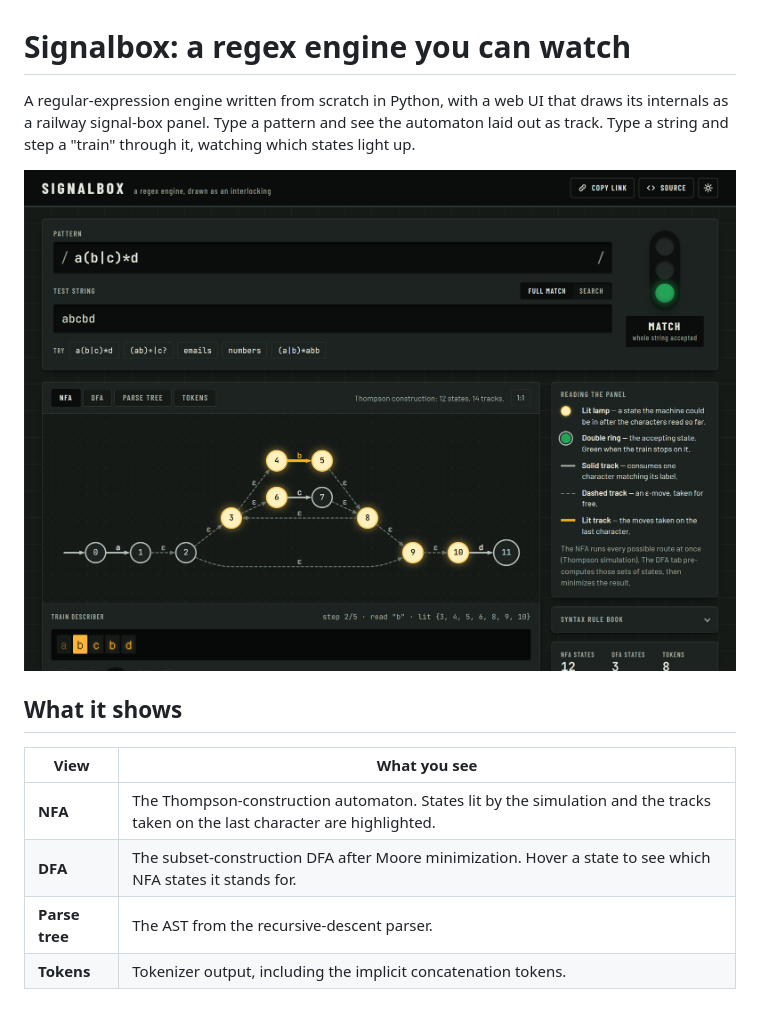
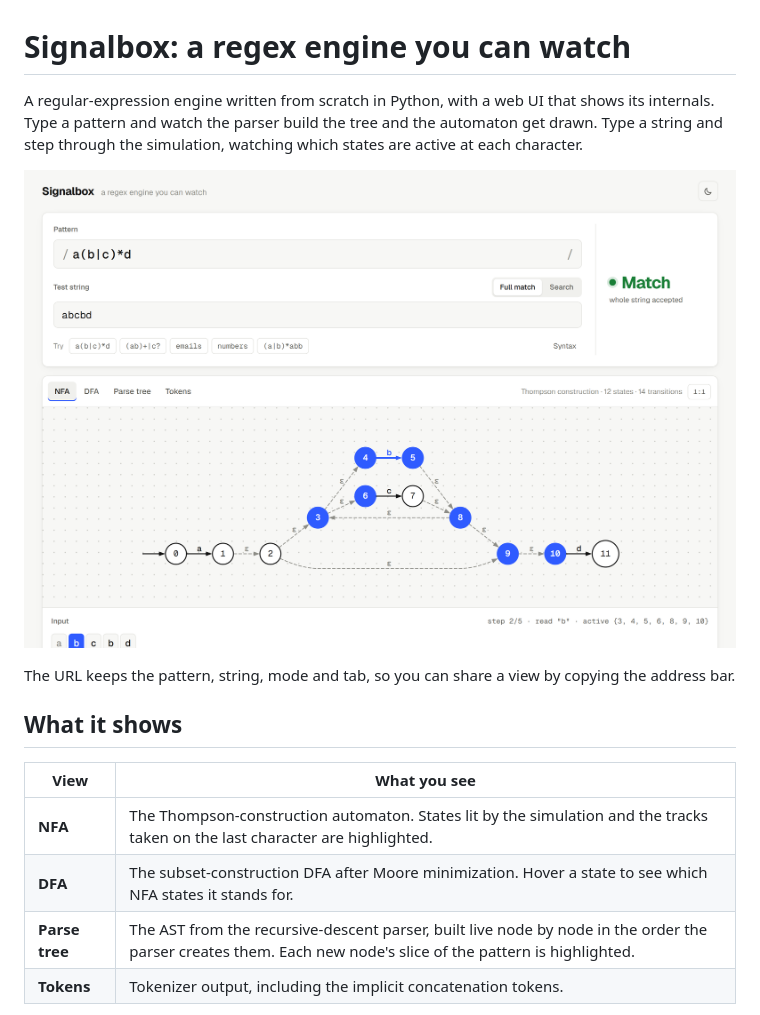
Before and after one commit to kaashvijain/regex-engine, a Markdown page: README.md, the part around the change. Rendered like a GitHub page; pictures changed too: docs/screenshot.png.

```diff
--- a/README.md
+++ b/README.md
@@ -1,8 +1,10 @@
 # Signalbox: a regex engine you can watch
 
-A regular-expression engine written from scratch in Python, with a web UI that draws its internals as a railway signal-box panel. Type a pattern and see the automaton laid out as track. Type a string and step a "train" through it, watching which states light up.
+A regular-expression engine written from scratch in Python, with a web UI that shows its internals. Type a pattern and watch the parser build the tree and the automaton get drawn. Type a string and step through the simulation, watching which states are active at each character.
 
 ![Signalbox showing the Thompson NFA for a(b|c)*d mid-simulation](docs/screenshot.png)
+
+The URL keeps the pattern, string, mode and tab, so you can share a view by copying the address bar.
 
 ## What it shows
 
@@ -10,7 +12,7 @@ A regular-expression engine written from scratch in Python, with a web UI that d
 |---|---|
 | **NFA** | The Thompson-construction automaton. States lit by the simulation and the tracks taken on the last character are highlighted. |
 | **DFA** | The subset-construction DFA after Moore minimization. Hover a state to see which NFA states it stands for. |
-| **Parse tree** | The AST from the recursive-descent parser. |
+| **Parse tree** | The AST from the recursive-descent parser, built live node by node in the order the parser creates them. Each new node's slice of the pattern is highlighted. |
 | **Tokens** | Tokenizer output, including the implicit concatenation tokens. |
 
 - **Full match** mode answers "does the whole string match?"
```
Also changed, not shown: DESIGN.md (+26 -26 lines), 8 other files.
